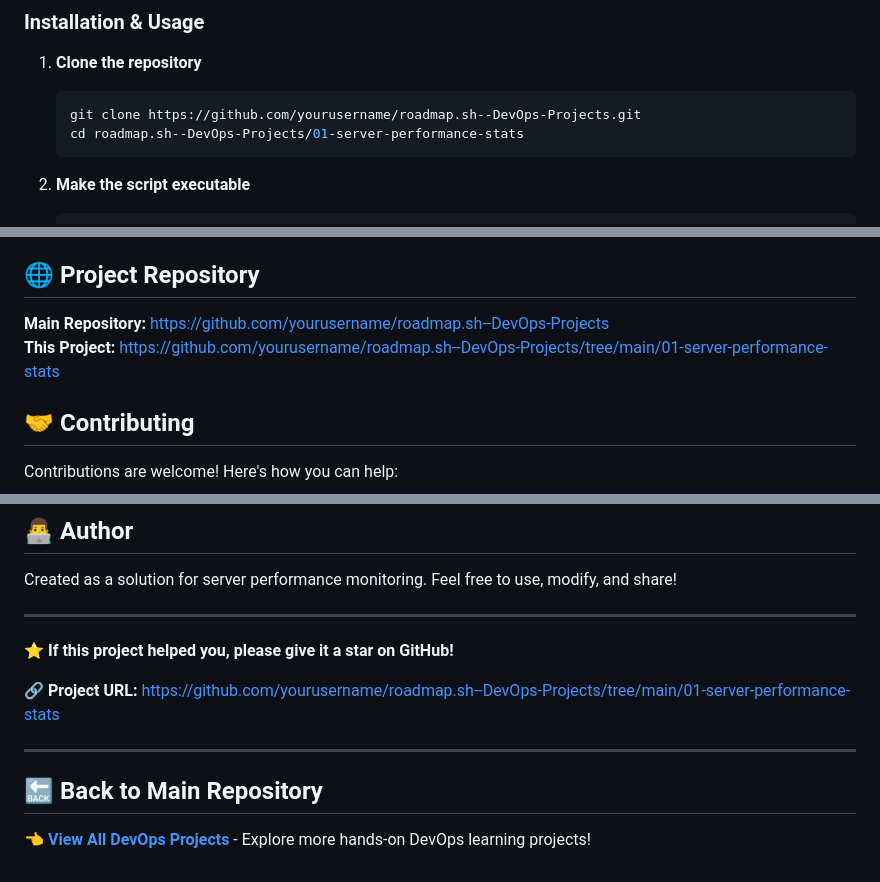
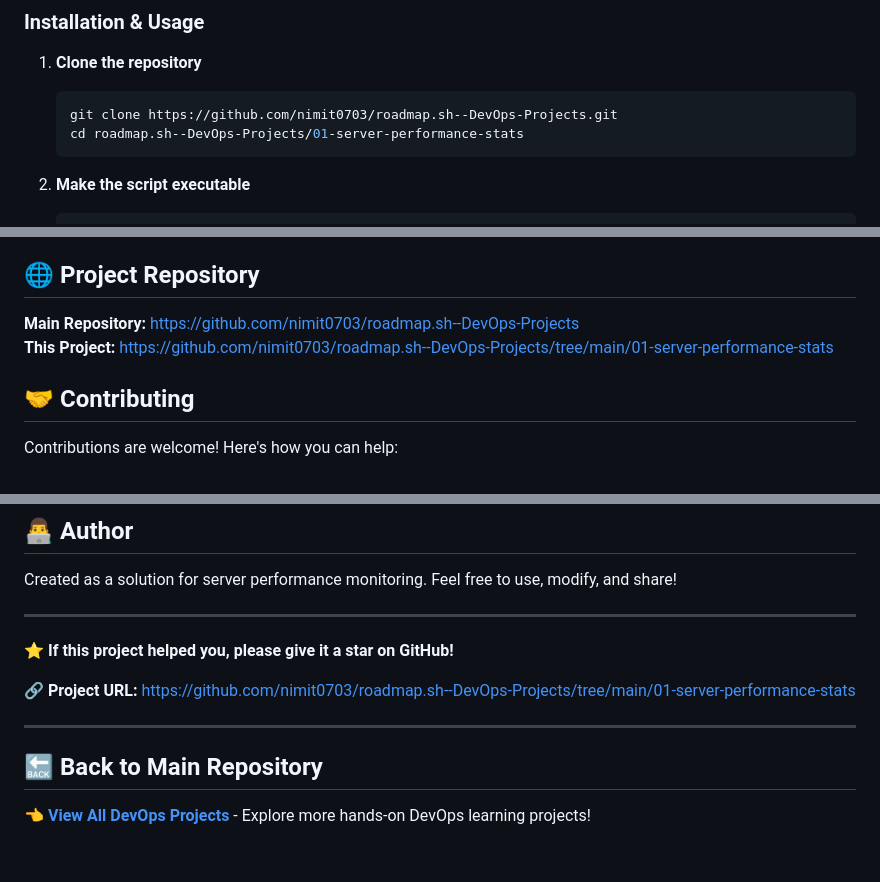
Before and after one commit to nimit0703/roadmap.sh--DevOps-Projects, a Markdown page: 01-server-performance-stats/README.md, 3 parts joined by grey strips. GitHub-like rendering.

````diff
--- a/01-server-performance-stats/README.md
+++ b/01-server-performance-stats/README.md
@@ -27,7 +27,7 @@ The `server-stats.sh` script analyzes and displays:
 
 1. **Clone the repository**
    ```bash
-   git clone https://github.com/yourusername/roadmap.sh--DevOps-Projects.git
+   git clone https://github.com/nimit0703/roadmap.sh--DevOps-Projects.git
    cd roadmap.sh--DevOps-Projects/01-server-performance-stats
    ```
 
@@ -93,8 +93,8 @@ You can easily extend this script by adding:
 
 ## 🌐 Project Repository
 
-**Main Repository:** https://github.com/yourusername/roadmap.sh--DevOps-Projects
-**This Project:** https://github.com/yourusername/roadmap.sh--DevOps-Projects/tree/main/01-server-performance-stats
+**Main Repository:** https://github.com/nimit0703/roadmap.sh--DevOps-Projects
+**This Project:** https://github.com/nimit0703/roadmap.sh--DevOps-Projects/tree/main/01-server-performance-stats
 
 ## 🤝 Contributing
 
@@ -141,7 +141,7 @@ Created as a solution for server performance monitoring. Feel free to use, modif
 
 **⭐ If this project helped you, please give it a star on GitHub!**
 
-**🔗 Project URL:** https://github.com/yourusername/roadmap.sh--DevOps-Projects/tree/main/01-server-performance-stats
+**🔗 Project URL:** https://github.com/nimit0703/roadmap.sh--DevOps-Projects/tree/main/01-server-performance-stats
 
 ---
 
````
Also changed, not shown: other parts of 01-server-performance-stats/README.md (+1 -1 lines).
